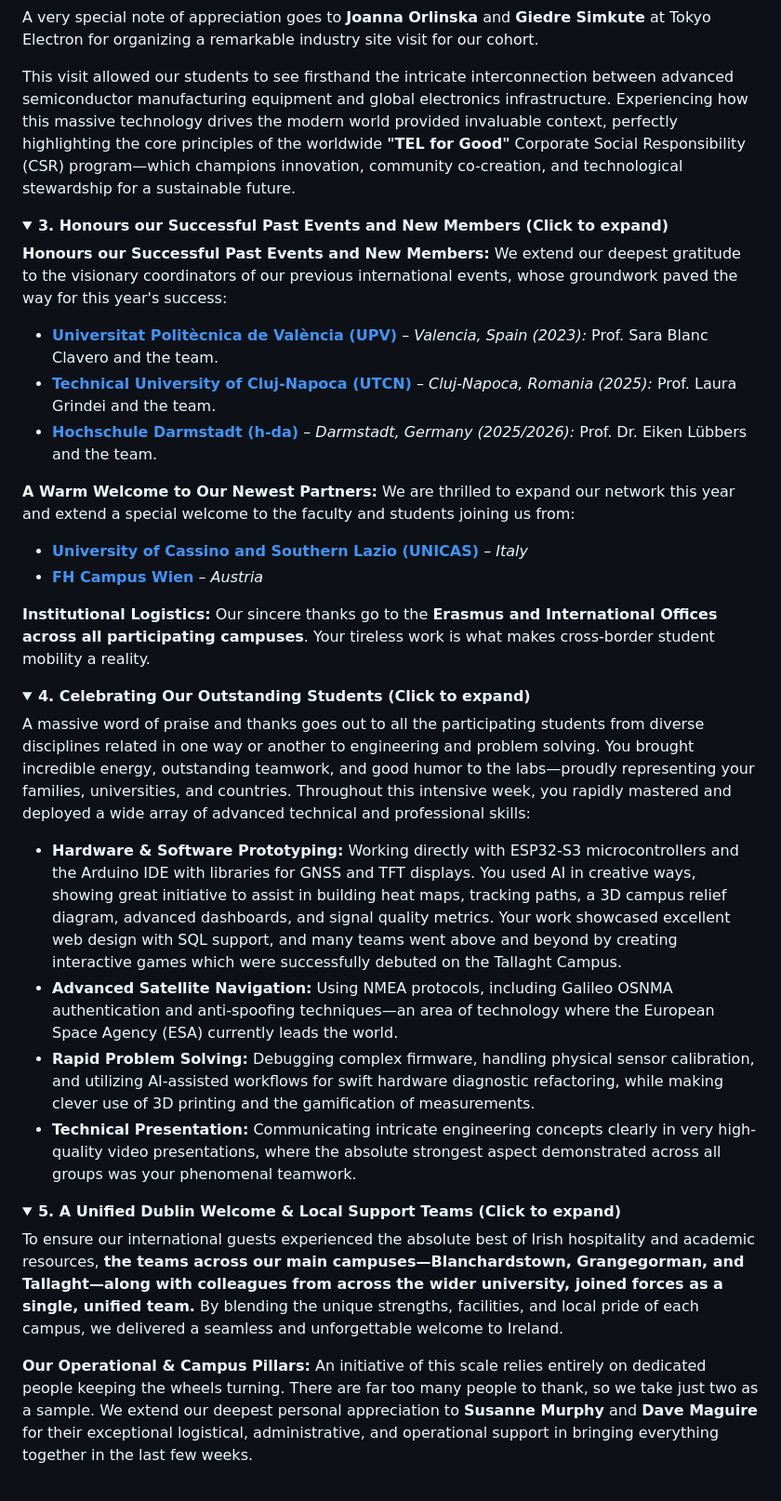
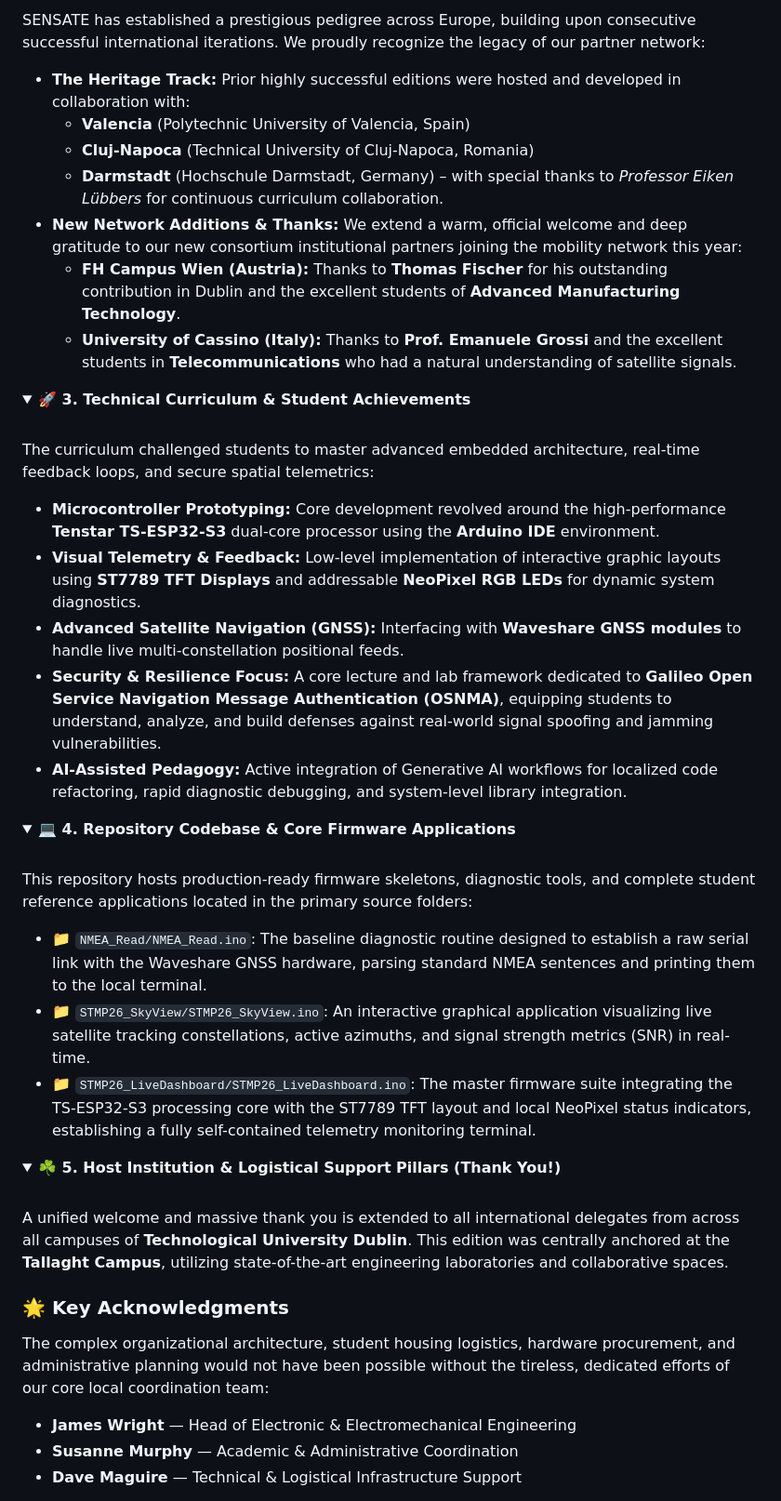
Before and after one commit to gstockiltud/BIP26Dublin, a Markdown page: README.md, the part around one of its changes. Shown at 93% size. Rendered like a GitHub page; folded sections open.

Commit message:
Update README.md
Updated 7th Juky, grapohic

```diff
--- a/README.md
+++ b/README.md
@@ -24,39 +39,45 @@ Ultimately, this was an event entirely for the students (over 55 of them from 6
 
-A very special note of appreciation goes to **Joanna Orlinska** and **Giedre Simkute** at Tokyo Electron for organizing a remarkable industry site visit for our cohort.
-
-This visit allowed our students to see firsthand the intricate interconnection between advanced semiconductor manufacturing equipment and global electronics infrastructure. Experiencing how this massive technology drives the modern world provided invaluable context, perfectly highlighting the core principles of the worldwide **"TEL for Good"** Corporate Social Responsibility (CSR) program—which champions innovation, community co-creation, and technological stewardship for a sustainable future.
+SENSATE has established a prestigious pedigree across Europe, building upon consecutive successful international iterations. We proudly recognize the legacy of our partner network:
+* **The Heritage Track:** Prior highly successful editions were hosted and developed in collaboration with:
+  * **Valencia** (Polytechnic University of Valencia, Spain)
+  * **Cluj-Napoca** (Technical University of Cluj-Napoca, Romania)
+  * **Darmstadt** (Hochschule Darmstadt, Germany) – with special thanks to *Professor Eiken Lübbers* for continuous curriculum collaboration.
+* **New Network Additions & Thanks:** We extend a warm, official welcome and deep gratitude to our new consortium institutional partners joining the mobility network this year:
+  * **FH Campus Wien (Austria):** Thanks to **Thomas Fischer** for his outstanding contribution in Dublin and the excellent students of **Advanced Manufacturing Technology**.
+  * **University of Cassino (Italy):** Thanks to **Prof. Emanuele Grossi** and the excellent students in **Telecommunications** who had a natural understanding of satellite signals.
 </details>
 
 <details>
-<summary><b>3. Honours our Successful Past Events and New Members (Click to expand)</b></summary>
+<summary><b>🚀 3. Technical Curriculum & Student Achievements</b></summary>
+<br>
 
-**Honours our Successful Past Events and New Members:** We extend our deepest gratitude to the visionary coordinators of our previous international events, whose groundwork paved the way for this year's success:
-* **[Universitat Politècnica de València (UPV)](https://www.upv.es/)** – *Valencia, Spain (2023):* Prof. Sara Blanc Clavero and the team.
-* **[Technical University of Cluj-Napoca (UTCN)](https://www.utcluj.ro/)** – *Cluj-Napoca, Romania (2025):* Prof. Laura Grindei and the team.
-* **[Hochschule Darmstadt (h-da)](https://h-da.de/)** – *Darmstadt, Germany (2025/2026):* Prof. Dr. Eiken Lübbers and the team.
-
-**A Warm Welcome to Our Newest Partners:** We are thrilled to expand our network this year and extend a special welcome to the faculty and students joining us from:
-* **[University of Cassino and Southern Lazio (UNICAS)](https://www.unicas.it/)** – *Italy*
-* **[FH Campus Wien](https://www.fh-campuswien.ac.at/)** – *Austria*
-
-**Institutional Logistics:** Our sincere thanks go to the **Erasmus and International Offices across all participating campuses**. Your tireless work is what makes cross-border student mobility a reality.
+The curriculum challenged students to master advanced embedded architecture, real-time feedback loops, and secure spatial telemetrics:
+* **Microcontroller Prototyping:** Core development revolved around the high-performance **Tenstar TS-ESP32-S3** dual-core processor using the **Arduino IDE** environment.
+* **Visual Telemetry & Feedback:** Low-level implementation of interactive graphic layouts using **ST7789 TFT Displays** and addressable **NeoPixel RGB LEDs** for dynamic system diagnostics.
+* **Advanced Satellite Navigation (GNSS):** Interfacing with **Waveshare GNSS modules** to handle live multi-constellation positional feeds.
+* **Security & Resilience Focus:** A core lecture and lab framework dedicated to **Galileo Open Service Navigation Message Authentication (OSNMA)**, equipping students to understand, analyze, and build defenses against real-world signal spoofing and jamming vulnerabilities.
+* **AI-Assisted Pedagogy:** Active integration of Generative AI workflows for localized code refactoring, rapid diagnostic debugging, and system-level library integration.
 </details>
 
 <details>
-<summary><b>4. Celebrating Our Outstanding Students (Click to expand)</b></summary>
+<summary><b>💻 4. Repository Codebase & Core Firmware Applications</b></summary>
+<br>
 
-A massive word of praise and thanks goes out to all the participating students from diverse disciplines related in one way or another to engineering and problem solving. You brought incredible energy, outstanding teamwork, and good humor to the labs—proudly representing your families, universities, and countries. Throughout this intensive week, you rapidly mastered and deployed a wide array of advanced technical and professional skills:
-
-* **Hardware & Software Prototyping:** Working directly with ESP32-S3 microcontrollers and the Arduino IDE with libraries for GNSS and TFT displays. You used AI in creative ways, showing great initiative to assist in building heat maps, tracking paths, a 3D campus relief diagram, advanced dashboards, and signal quality metrics. Your work showcased excellent web design with SQL support, and many teams went above and beyond by creating interactive games which were successfully debuted on the Tallaght Campus.
-* **Advanced Satellite Navigation:** Using NMEA protocols, including Galileo OSNMA authentication and anti-spoofing techniques—an area of technology where the European Space Agency (ESA) currently leads the world.
-* **Rapid Problem Solving:** Debugging complex firmware, handling physical sensor calibration, and utilizing AI-assisted workflows for swift hardware diagnostic refactoring, while making clever use of 3D printing and the gamification of measurements.
-* **Technical Presentation:** Communicating intricate engineering concepts clearly in very high-quality video presentations, where the absolute strongest aspect demonstrated across all groups was your phenomenal teamwork.
+This repository hosts production-ready firmware skeletons, diagnostic tools, and complete student reference applications located in the primary source folders:
+* 📁 `NMEA_Read/NMEA_Read.ino`: The baseline diagnostic routine designed to establish a raw serial link with the Waveshare GNSS hardware, parsing standard NMEA sentences and printing them to the local terminal.
+* 📁 `STMP26_SkyView/STMP26_SkyView.ino`: An interactive graphical application visualizing live satellite tracking constellations, active azimuths, and signal strength metrics (SNR) in real-time.
+* 📁 `STMP26_LiveDashboard/STMP26_LiveDashboard.ino`: The master firmware suite integrating the TS-ESP32-S3 processing core with the ST7789 TFT layout and local NeoPixel status indicators, establishing a fully self-contained telemetry monitoring terminal.
 </details>
 
 <details>
-<summary><b>5. A Unified Dublin Welcome & Local Support Teams (Click to expand)</b></summary>
+<summary><b>☘️ 5. Host Institution & Logistical Support Pillars (Thank You!)</b></summary>
+<br>
 
-To ensure our international guests experienced the absolute best of Irish hospitality and academic resources, **the teams across our main campuses—Blanchardstown, Grangegorman, and Tallaght—along with colleagues from across the wider university, joined forces as a single, unified team.** By blending the unique strengths, facilities, and local pride of each campus, we delivered a seamless and unforgettable welcome to Ireland.
+A unified welcome and massive thank you is extended to all international delegates from across all campuses of **Technological University Dublin**. This edition was centrally anchored at the **Tallaght Campus**, utilizing state-of-the-art engineering laboratories and collaborative spaces.
 
-**Our Operational & Campus Pillars:** An initiative of this scale relies entirely on dedicated people keeping the wheels turning. There are far too many people to thank, so we take just two as a sample. We extend our deepest personal appreciation to **Susanne Murphy** and **Dave Maguire** for their exceptional logistical, administrative, and operational support in bringing everything together in the last few weeks.
+### 🌟 Key Acknowledgments
+The complex organizational architecture, student housing logistics, hardware procurement, and administrative planning would not have been possible without the tireless, dedicated efforts of our core local coordination team:
+* **James Wright** — Head of Electronic & Electromechanical Engineering
+* **Susanne Murphy** — Academic & Administrative Coordination
+* **Dave Maguire** — Technical & Logistical Infrastructure Support
 
```
Also changed, not shown: other parts of README.md (+37 -18 lines).
